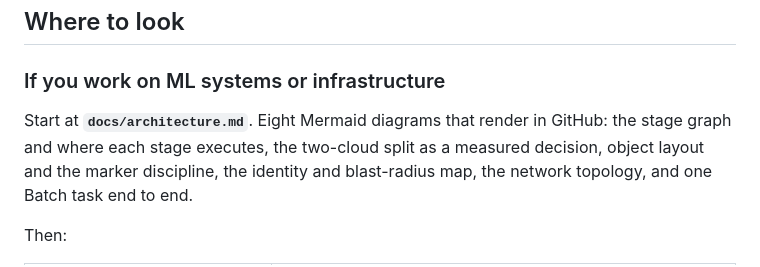
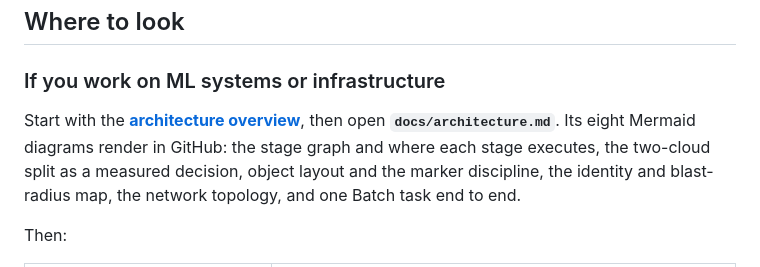
Before and after one commit to NirmalKumar31/rbp-protocol-calibration, a Markdown page: PORTFOLIO.md, the part around the change. Rendered like a GitHub page.

```diff
--- a/PORTFOLIO.md
+++ b/PORTFOLIO.md
@@ -44,7 +44,8 @@ independent reproduction, and `docs/REPRODUCE.md` marks which stages are which.
 
 ### If you work on ML systems or infrastructure
 
-Start at **`docs/architecture.md`**. Eight Mermaid diagrams that render in GitHub: the stage
+Start with the **[architecture overview](docs/assets/rbp-architecture-overview.png)**, then open
+**`docs/architecture.md`**. Its eight Mermaid diagrams render in GitHub: the stage
 graph and where each stage executes, the two-cloud split as a measured decision, object layout
 and the marker discipline, the identity and blast-radius map, the network topology, and one
 Batch task end to end.
```
Also changed, not shown: README.md (+11 -0 lines), docs/architecture.md (+10 -0 lines), docs/assets/rbp-architecture-overview.png (added), 1 other file.
